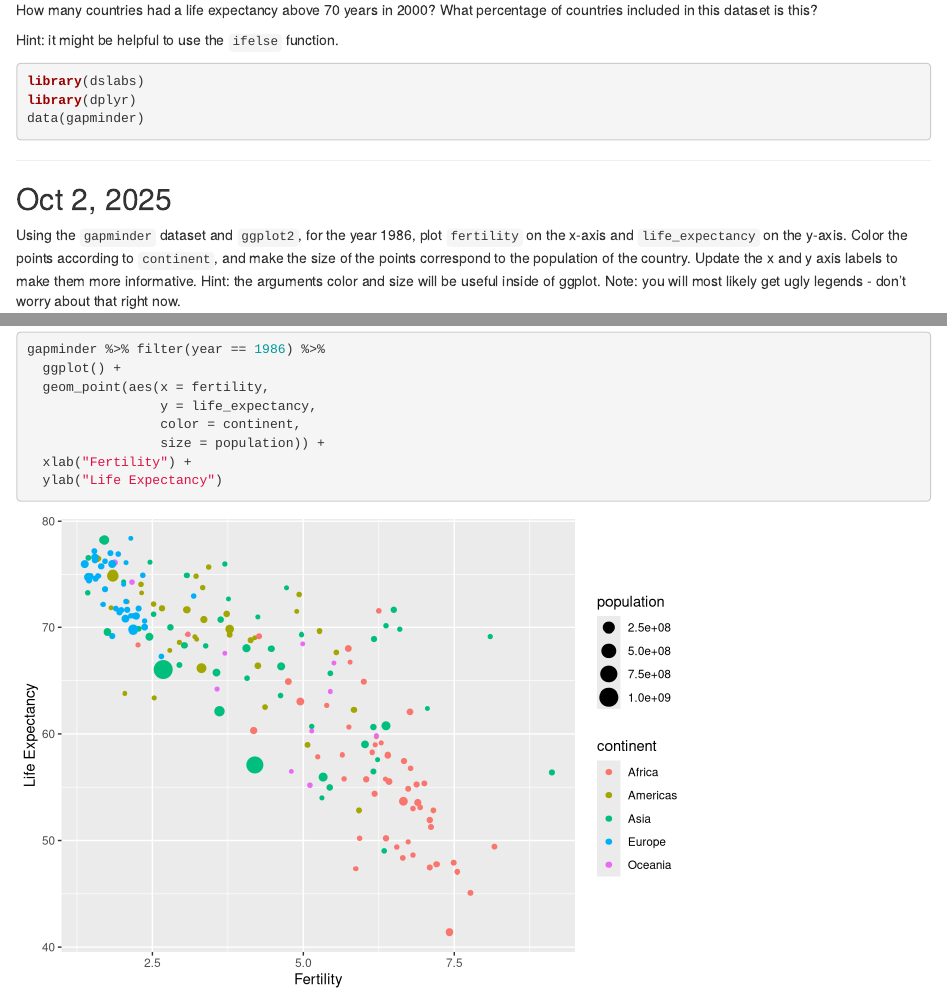
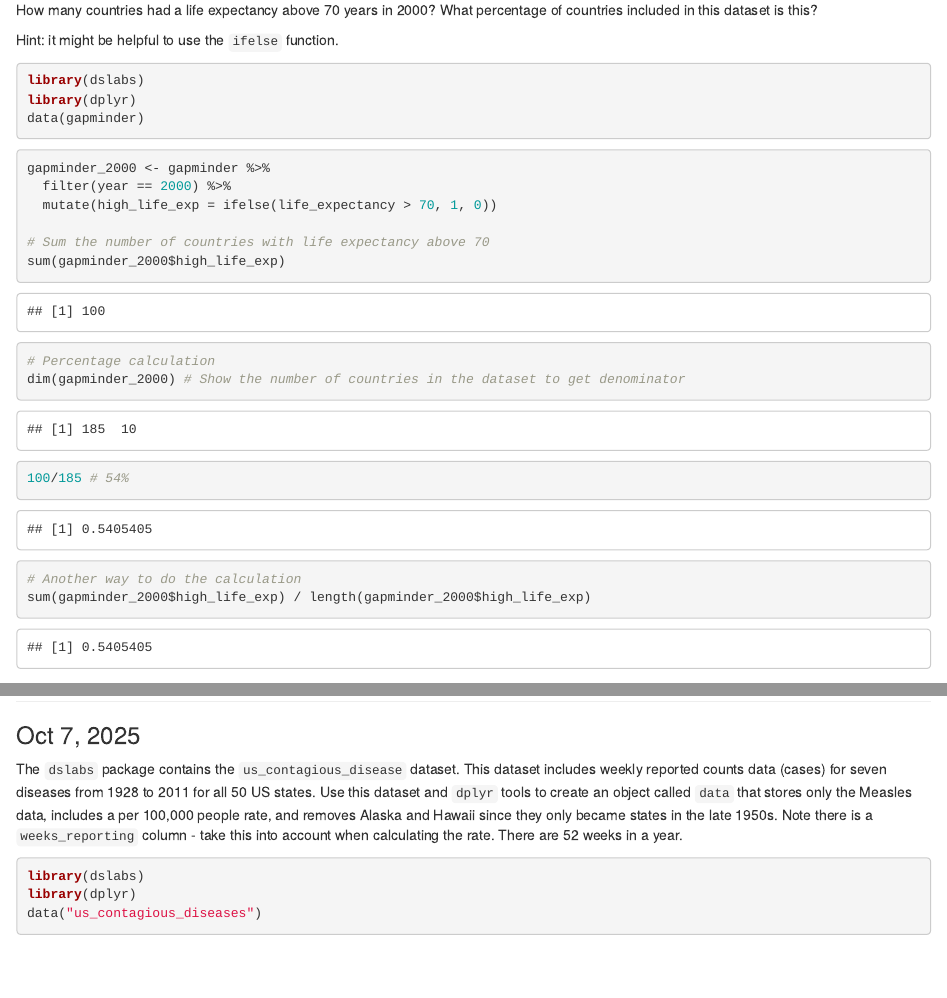
Before and after one commit to coredatascience/BST219_2025, an R Markdown document (Coding_Question_OfTheDay/Coding_Question_OfTheDay.rmd): the page in a window 1100 px wide, from 920 px down before the commit and from 910 px down after it, so that both start at the same text, and a second part further down, joined at a grey line. Rendered offline with R 4.5, knitr and Pandoc, with nearby package versions.

Commit message:
Add coding questions of the day.

````diff
--- a/Coding_Question_OfTheDay/Coding_Question_OfTheDay.rmd
+++ b/Coding_Question_OfTheDay/Coding_Question_OfTheDay.rmd
@@ -42,10 +42,26 @@ library(dplyr)
 data(gapminder)
 ```
 
+```{r}
+gapminder_2000 <- gapminder %>%
+  filter(year == 2000) %>%
+  mutate(high_life_exp = ifelse(life_expectancy > 70, 1, 0))
+
+# Sum the number of countries with life expectancy above 70
+sum(gapminder_2000$high_life_exp)
+
+# Percentage calculation
+dim(gapminder_2000) # Show the number of countries in the dataset to get denominator
+
+100/185 # 54%
+
+# Another way to do the calculation
+sum(gapminder_2000$high_life_exp) / length(gapminder_2000$high_life_exp)
+```
 
 ---
 
-## Oct 2, 2025
+### Oct 2, 2025
 
 Using the `gapminder` dataset and `ggplot2`, for the year 1986, plot `fertility` on the x-axis and `life_expectancy` on the y-axis. Color the points according to `continent`, and make the size of the points correspond to the population of the country. Update the x and y axis labels to make them more informative. Hint: the arguments color and size will be useful inside of ggplot. Note: you will most likely get ugly legends - don't worry about that right now.
 
@@ -67,8 +83,24 @@ gapminder %>% filter(year == 1986) %>%
   ylab("Life Expectancy")
 ```
 
+---
+
+### Oct 7, 2025
+
+The `dslabs` package contains the `us_contagious_disease` dataset. This dataset includes weekly reported counts data (cases) for seven diseases from 1928 to
+2011 for all 50 US states. Use this dataset and `dplyr` tools to create an
+object called `data` that stores only the Measles data, includes a per 100,000
+people rate, and removes Alaska and Hawaii since they only became states in
+the late 1950s. Note there is a `weeks_reporting` column - take this into
+account when calculating the rate. There are 52 weeks in a year.
+
+```{r}
+library(dslabs)
+library(dplyr)
+data("us_contagious_diseases")
 
 
+```
 
 
 
````
Also changed, not shown: Coding_Question_OfTheDay/Coding_Question_OfTheDay.html, Coding_Question_OfTheDay/Coding_Question_OfTheDay.rmd (4 more changed lines).
